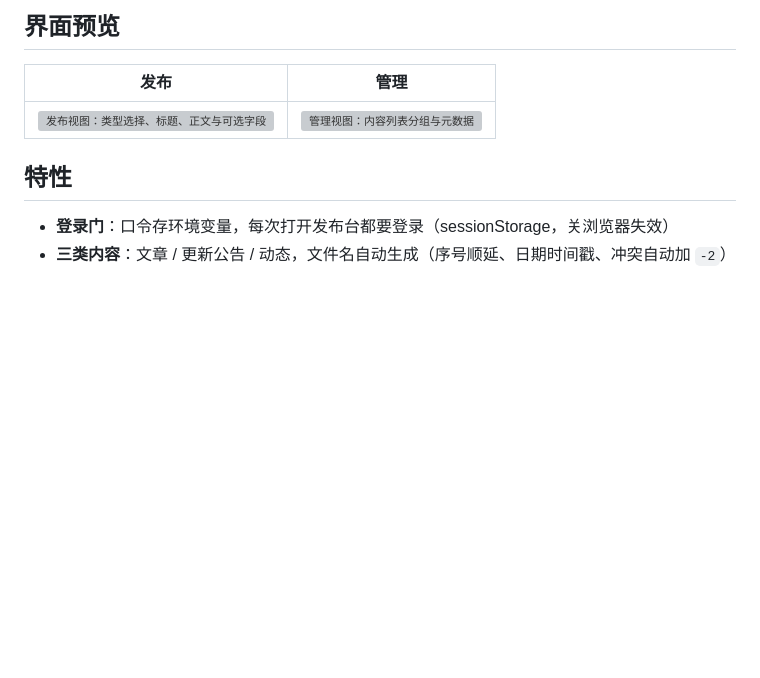
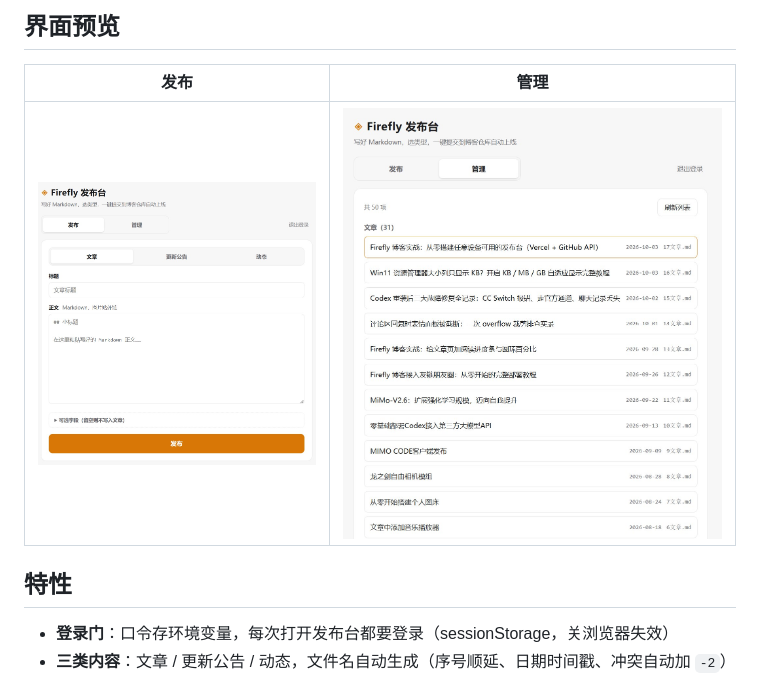
Before and after one commit to jmqsOOOtatoba/firefly-publisher, a Markdown page: README.md, the part around the change. Rendered like a GitHub page; pictures changed too: docs/assets/preview-manage.png (added), docs/assets/preview-publish.png (added); blank space fills up the shorter version; grey boxes are pictures that could not be loaded.

Commit message:
docs: 预览图改为仓库内相对引用（docs/assets）

```diff
--- a/README.md
+++ b/README.md
@@ -8,7 +8,7 @@
 
 | 发布 | 管理 |
 |---|---|
-| <img src="https://tu.mstzuomu.space/file/文章/1791010347225_发布台示例.png" alt="发布视图：类型选择、标题、正文与可选字段" width="360" /> | <img src="https://tu.mstzuomu.space/file/文章/1791010343098_发布台示例2.png" alt="管理视图：内容列表分组与元数据" width="600" /> |
+| <img src="./docs/assets/preview-publish.png" alt="发布视图：类型选择、标题、正文与可选字段" width="360" /> | <img src="./docs/assets/preview-manage.png" alt="管理视图：内容列表分组与元数据" width="600" /> |
 
 ## 特性
 
```
